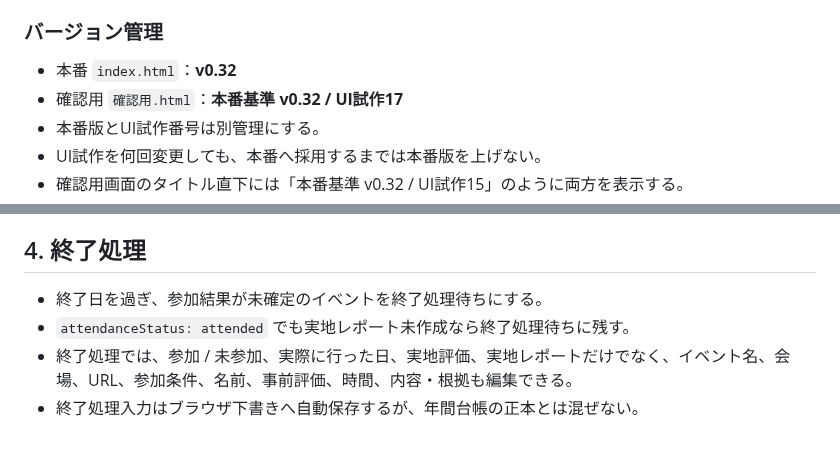
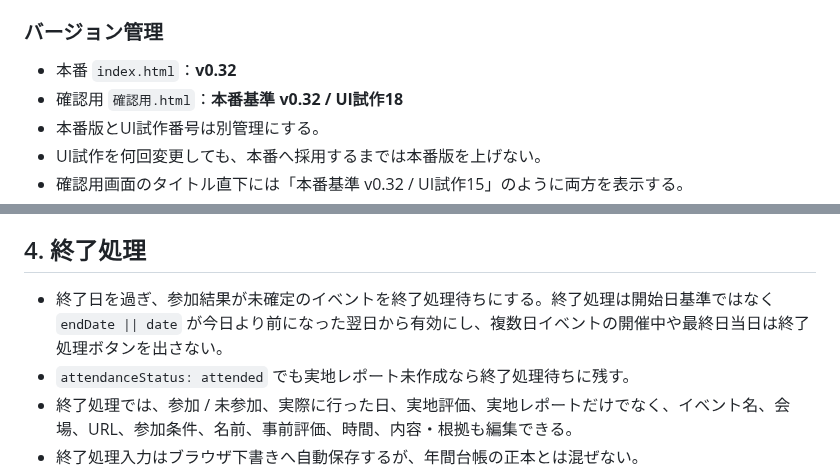
Before and after one commit to rensei11/01-event, a Markdown page: 現在の仕様.md, 2 parts joined by grey strips. Drawn GitHub-style; blank space fills up the shorter version.

Commit message:
Document end-processing availability after end date

```diff
--- a/現在の仕様.md
+++ b/現在の仕様.md
@@ -35,7 +35,7 @@ GitHubリポジトリ：`rensei11/01-event`
 
 ### バージョン管理
 - 本番 `index.html`：**v0.32**
-- 確認用 `確認用.html`：**本番基準 v0.32 / UI試作17**
+- 確認用 `確認用.html`：**本番基準 v0.32 / UI試作18**
 - 本番版とUI試作番号は別管理にする。
 - UI試作を何回変更しても、本番へ採用するまでは本番版を上げない。
 - 確認用画面のタイトル直下には「本番基準 v0.32 / UI試作15」のように両方を表示する。
@@ -64,7 +64,7 @@ GitHubリポジトリ：`rensei11/01-event`
 
 ## 4. 終了処理
 
-- 終了日を過ぎ、参加結果が未確定のイベントを終了処理待ちにする。
+- 終了日を過ぎ、参加結果が未確定のイベントを終了処理待ちにする。終了処理は開始日基準ではなく `endDate || date` が今日より前になった翌日から有効にし、複数日イベントの開催中や最終日当日は終了処理ボタンを出さない。
 - `attendanceStatus: attended` でも実地レポート未作成なら終了処理待ちに残す。
 - 終了処理では、参加 / 未参加、実際に行った日、実地評価、実地レポートだけでなく、イベント名、会場、URL、参加条件、名前、事前評価、時間、内容・根拠も編集できる。
 - 終了処理入力はブラウザ下書きへ自動保存するが、年間台帳の正本とは混ぜない。
```
